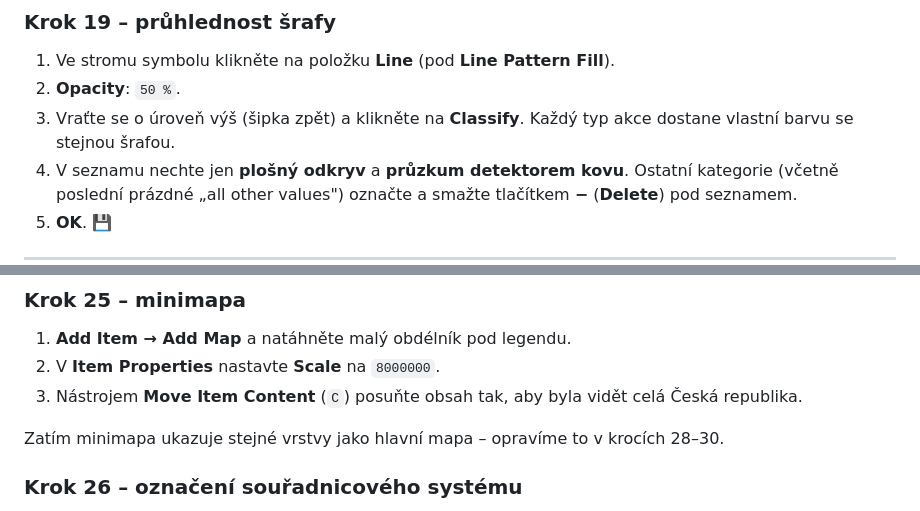
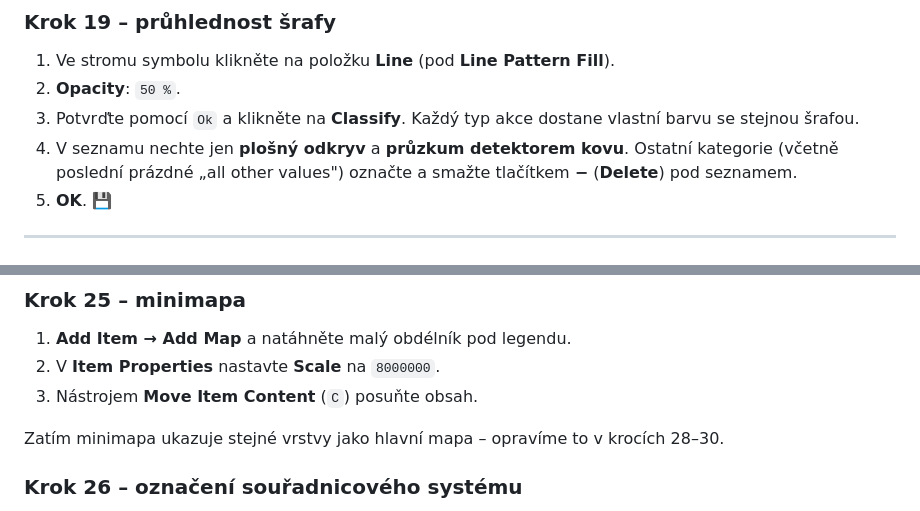
Before and after one commit to arubrno/qgis-workshop, a Markdown page: Part 2/cheat/README.md, 2 parts joined by grey strips. Rendered like a GitHub page.

```diff
--- a/Part 2/cheat/README.md
+++ b/Part 2/cheat/README.md
@@ -396,7 +394,7 @@ a `AMCR_Akce_polygony`.
 1. Ve stromu symbolu klikněte na položku **Line** (pod **Line Pattern
    Fill**).
 2. **Opacity**: `50 %`.
-3. Vraťte se o úroveň výš (šipka zpět) a klikněte na **Classify**.
+3. Potvrďte pomocí `Ok` a klikněte na **Classify**.
    Každý typ akce dostane vlastní barvu se stejnou šrafou.
 4. V seznamu nechte jen **plošný odkryv** a **průzkum detektorem kovu**.
    Ostatní kategorie (včetně poslední prázdné „all other values")
@@ -468,8 +466,7 @@ V **Item Properties** legendy → **Fonts and Text Formatting**:
 
 1. **Add Item → Add Map** a natáhněte malý obdélník pod legendu.
 2. V **Item Properties** nastavte **Scale** na `8000000`.
-3. Nástrojem **Move Item Content** (`C`) posuňte obsah tak, aby byla
-   vidět celá Česká republika.
+3. Nástrojem **Move Item Content** (`C`) posuňte obsah.
 
 Zatím minimapa ukazuje stejné vrstvy jako hlavní mapa – opravíme to
 v krocích 28–30.
```
Also changed, not shown: other parts of Part 2/cheat/README.md (+9 -11 lines).
